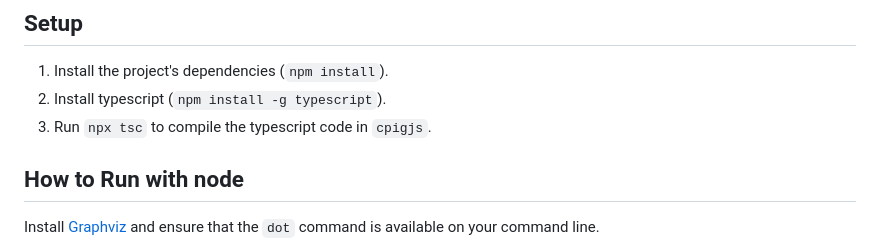
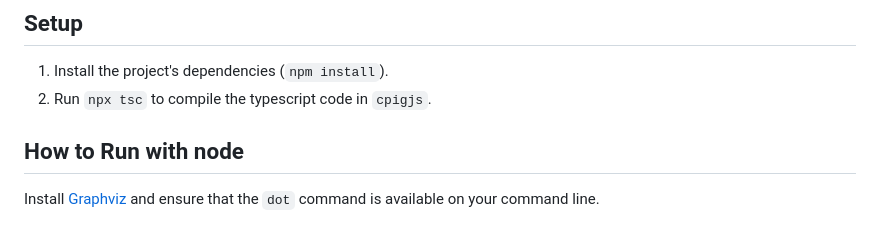
Before and after one commit to sharmaeklavya2/cpigjs, a Markdown page: readme.md, the part around the change. GitHub-like rendering.

Commit message:
readme: fix install instructions
Do not mention installing typescript globally.
We are adding it to package.json now.

```diff
--- a/readme.md
+++ b/readme.md
@@ -41,8 +41,7 @@ and `fairDiv/data.json` describes the predicates and implications.
 ## Setup
 
 1.  Install the project's dependencies (`npm install`).
-2.  Install typescript (`npm install -g typescript`).
-3.  Run `npx tsc` to compile the typescript code in `cpigjs`.
+2.  Run `npx tsc` to compile the typescript code in `cpigjs`.
 
 ## How to Run with node
 
```
